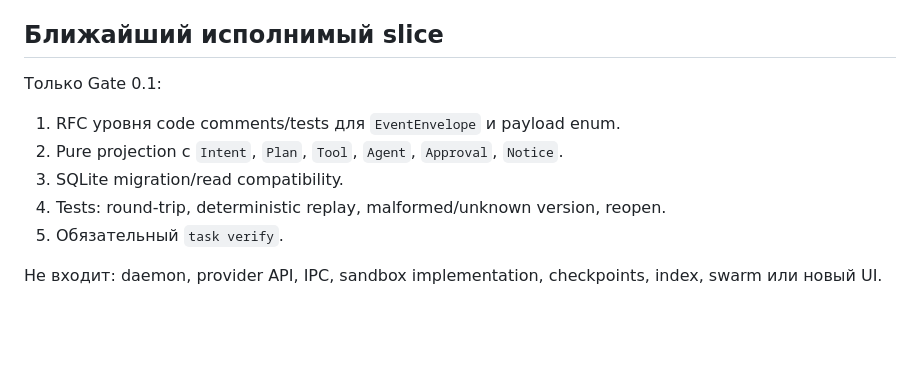
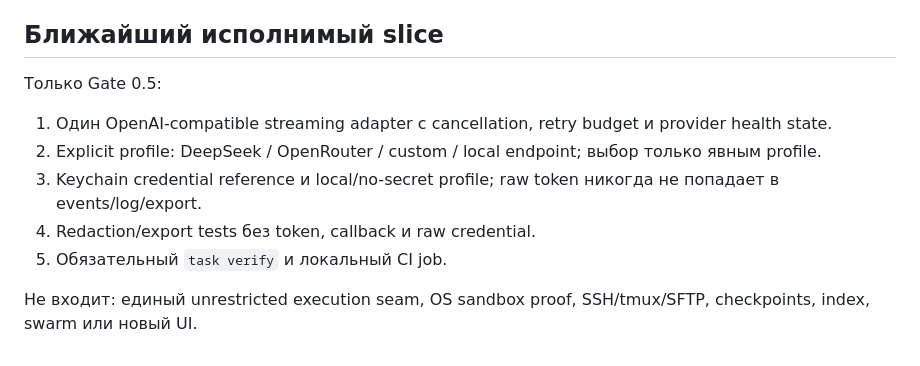
Before and after one commit to 1tuz/impetus, a Markdown page: docs/iteration-2-roadmap.md, the part around the change. Drawn GitHub-style; blank space fills up the shorter version.

Commit message:
ATM-14 docs: Отмечен Gate 0.4 и указан slice 0.5

```diff
--- a/docs/iteration-2-roadmap.md
+++ b/docs/iteration-2-roadmap.md
@@ -158,12 +158,12 @@ Gate: модель не выбирает произвольный host; host-key
 
 ## Ближайший исполнимый slice
 
-Только Gate 0.1:
+Только Gate 0.5:
 
-1. RFC уровня code comments/tests для `EventEnvelope` и payload enum.
-2. Pure projection с `Intent`, `Plan`, `Tool`, `Agent`, `Approval`, `Notice`.
-3. SQLite migration/read compatibility.
-4. Tests: round-trip, deterministic replay, malformed/unknown version, reopen.
-5. Обязательный `task verify`.
+1. Один OpenAI-compatible streaming adapter с cancellation, retry budget и provider health state.
+2. Explicit profile: DeepSeek / OpenRouter / custom / local endpoint; выбор только явным profile.
+3. Keychain credential reference и local/no-secret profile; raw token никогда не попадает в events/log/export.
+4. Redaction/export tests без token, callback и raw credential.
+5. Обязательный `task verify` и локальный CI job.
 
-Не входит: daemon, provider API, IPC, sandbox implementation, checkpoints, index, swarm или новый UI.
+Не входит: единый unrestricted execution seam, OS sandbox proof, SSH/tmux/SFTP, checkpoints, index, swarm или новый UI.
```
Also changed, not shown: TODO.md (+1 -1 lines), docs/iteration-2-audit.md (+1 -1 lines).
